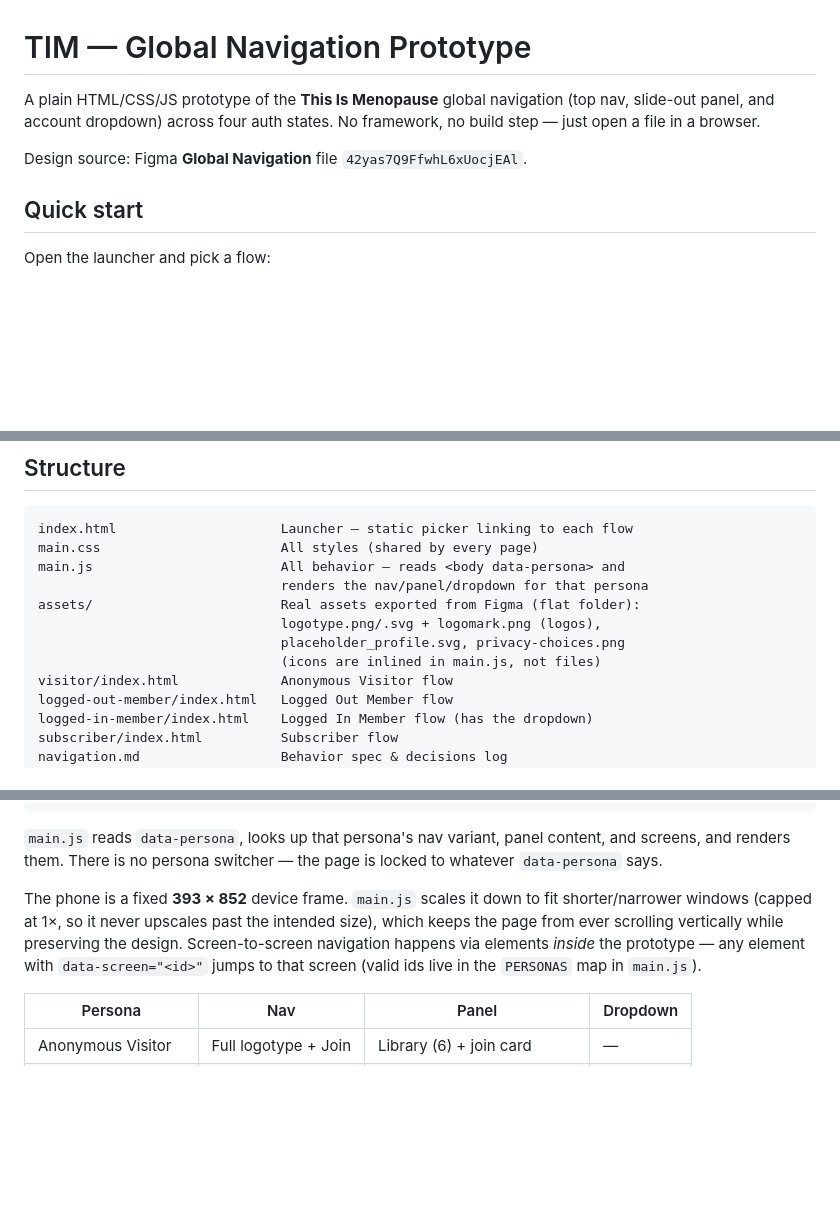
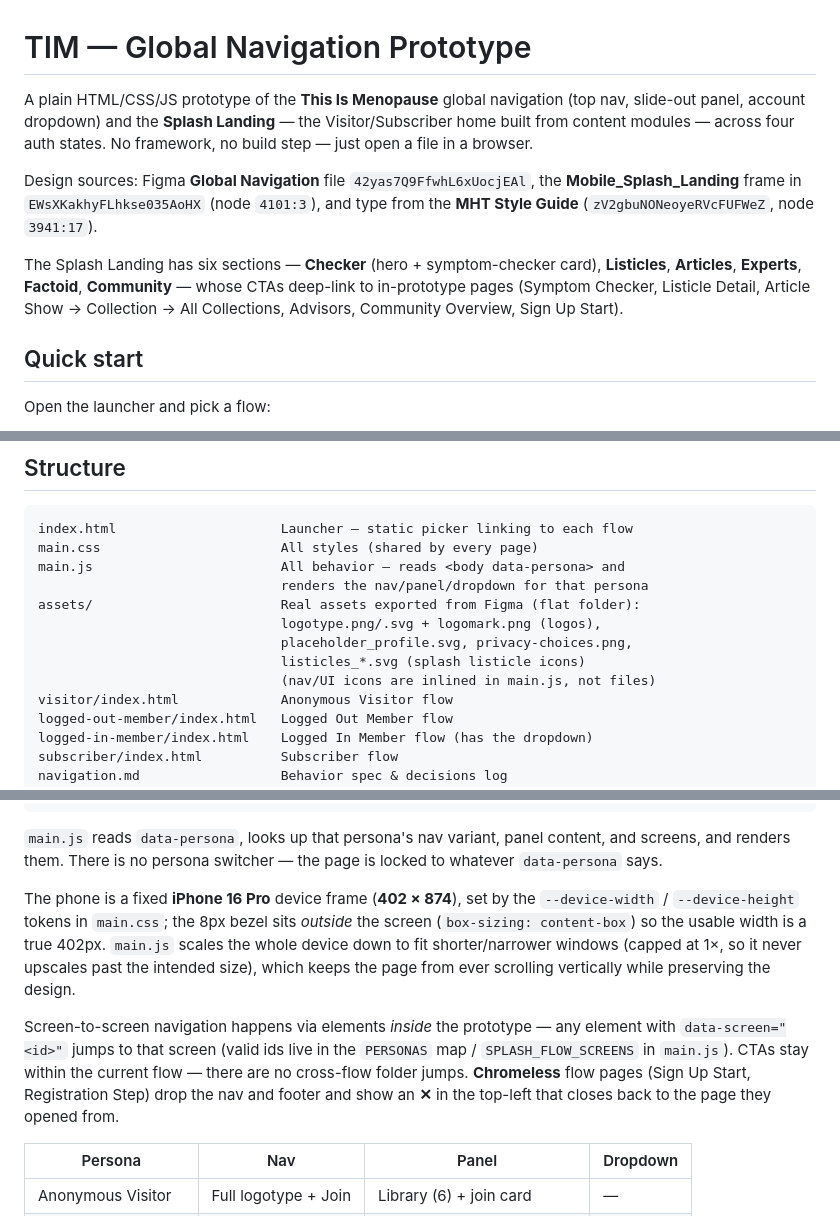
Before and after one commit to karshan-mht/tim-navigation-prototype, a Markdown page: README.md, 3 parts joined by grey strips. Rendered like a GitHub page; blank space fills up the shorter version.

Commit message:
README: document the Splash Landing, iPhone 16 Pro frame, and flow pages
Co-Authored-By: Claude Opus 4.8 <noreply@anthropic.com>

```diff
--- a/README.md
+++ b/README.md
@@ -1,10 +1,18 @@
 # TIM — Global Navigation Prototype
 
 A plain HTML/CSS/JS prototype of the **This Is Menopause** global navigation
-(top nav, slide-out panel, and account dropdown) across four auth states.
+(top nav, slide-out panel, account dropdown) and the **Splash Landing** — the
+Visitor/Subscriber home built from content modules — across four auth states.
 No framework, no build step — just open a file in a browser.
 
-Design source: Figma **Global Navigation** file `42yas7Q9FfwhL6xUocjEAl`.
+Design sources: Figma **Global Navigation** file `42yas7Q9FfwhL6xUocjEAl`, the
+**Mobile_Splash_Landing** frame in `EWsXKakhyFLhkse035AoHX` (node `4101:3`), and
+type from the **MHT Style Guide** (`zV2gbuNONeoyeRVcFUFWeZ`, node `3941:17`).
+
+The Splash Landing has six sections — **Checker** (hero + symptom-checker card),
+**Listicles**, **Articles**, **Experts**, **Factoid**, **Community** — whose CTAs
+deep-link to in-prototype pages (Symptom Checker, Listicle Detail, Article Show →
+Collection → All Collections, Advisors, Community Overview, Sign Up Start).
 
 ## Quick start
 
@@ -34,8 +42,9 @@ main.js                        All behavior — reads <body data-persona> and
                                renders the nav/panel/dropdown for that persona
 assets/                        Real assets exported from Figma (flat folder):
                                logotype.png/.svg + logomark.png (logos),
-                               placeholder_profile.svg, privacy-choices.png
-                               (icons are inlined in main.js, not files)
+                               placeholder_profile.svg, privacy-choices.png,
+                               listicles_*.svg (splash listicle icons)
+                               (nav/UI icons are inlined in main.js, not files)
 visitor/index.html             Anonymous Visitor flow
 logged-out-member/index.html   Logged Out Member flow
 logged-in-member/index.html    Logged In Member flow (has the dropdown)
@@ -63,12 +72,19 @@ sets one attribute and loads the two shared files:
 content, and screens, and renders them. There is no persona switcher — the
 page is locked to whatever `data-persona` says.
 
-The phone is a fixed **393 × 852** device frame. `main.js` scales it down to
-fit shorter/narrower windows (capped at 1×, so it never upscales past the
-intended size), which keeps the page from ever scrolling vertically while
-preserving the design. Screen-to-screen navigation happens via elements
-*inside* the prototype — any element with `data-screen="<id>"` jumps to that
-screen (valid ids live in the `PERSONAS` map in `main.js`).
+The phone is a fixed **iPhone 16 Pro** device frame (**402 × 874**), set by the
+`--device-width` / `--device-height` tokens in `main.css`; the 8px bezel sits
+*outside* the screen (`box-sizing: content-box`) so the usable width is a true
+402px. `main.js` scales the whole device down to fit shorter/narrower windows
+(capped at 1×, so it never upscales past the intended size), which keeps the
+page from ever scrolling vertically while preserving the design.
+
+Screen-to-screen navigation happens via elements *inside* the prototype — any
+element with `data-screen="<id>"` jumps to that screen (valid ids live in the
+`PERSONAS` map / `SPLASH_FLOW_SCREENS` in `main.js`). CTAs stay within the
+current flow — there are no cross-flow folder jumps. **Chromeless** flow pages
+(Sign Up Start, Registration Step) drop the nav and footer and show an **✕** in
+the top-left that closes back to the page they opened from.
 
 | Persona | Nav | Panel | Dropdown |
 |---|---|---|---|
```
